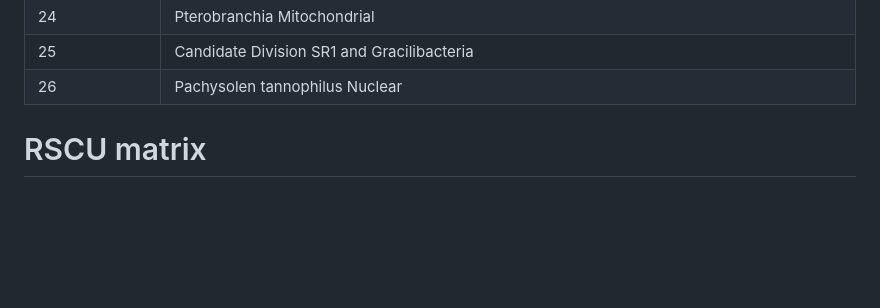
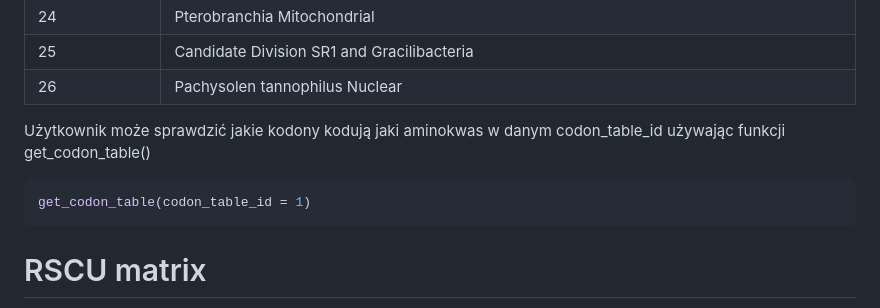
Before and after one commit to Mordziarz/RSCUcaller, a Markdown page: README.md, the part around the change. GitHub-like rendering; blank space fills up the shorter version.

````diff
--- a/README.md
+++ b/README.md
@@ -141,6 +141,11 @@ The program implements a function that performs RSCU analysis for alternative ge
 | 25             | Candidate Division SR1 and Gracilibacteria                                                |
 | 26             | Pachysolen tannophilus Nuclear                                                            |
 
+Użytkownik może sprawdzić jakie kodony kodują jaki aminokwas w danym codon_table_id używając funkcji get_codon_table()
+
+```r
+get_codon_table(codon_table_id = 1)
+```
 
 # RSCU matrix
 
````
